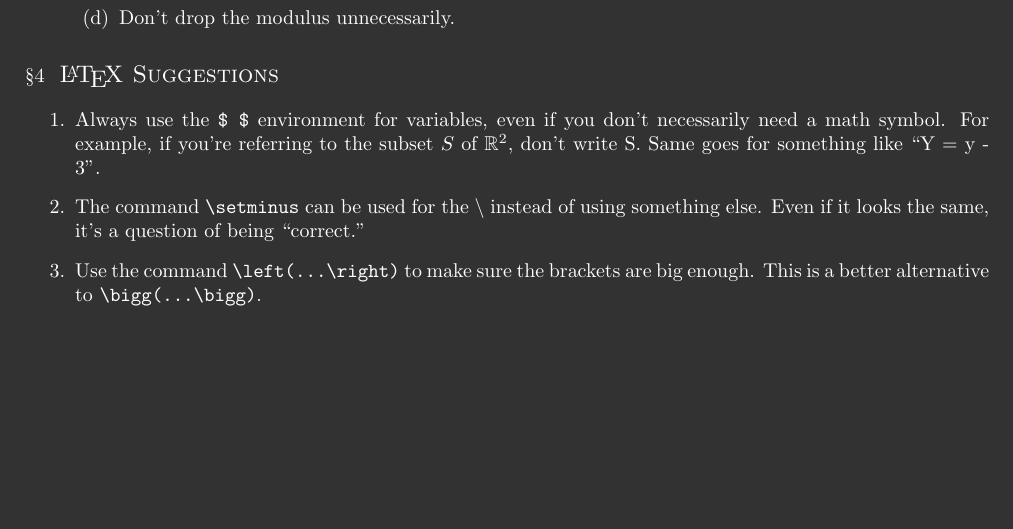
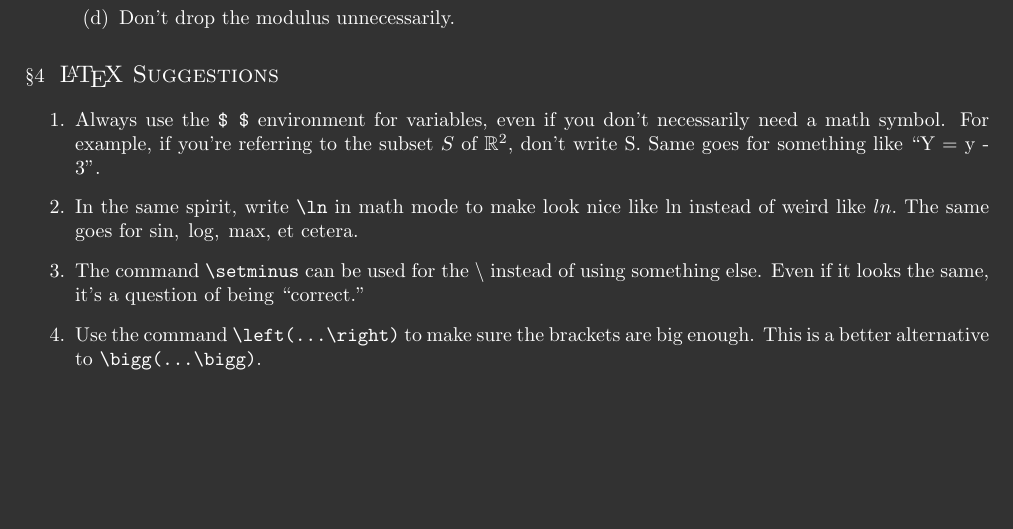
Before and after one commit to aryamanmaithani/ma-108-tut, a LaTeX problem sheet (Assignments/solutions-1.tex): part of page 3 of 3, cut so that both start at the same text. Compiled offline with pdfLaTeX.

Commit message:
updated soln-1

```diff
--- a/Assignments/solutions-1.tex
+++ b/Assignments/solutions-1.tex
@@ -141,6 +141,7 @@ You might also get into a philosophical (or mathematical) crisis of what it \emp
 \section{\LaTeX\ Suggestions}
 \begin{enumerate}
 	\item Always use the \verb+$ $+ environment for variables, even if you don't necessarily need a math symbol. For example, if you're referring to the subset $S$ of $\mathbb{R}^2,$ don't write S. Same goes for something like ``Y = y - 3''.
+	\item In the same spirit, write \verb+\ln+ in math mode to make look nice like $\ln$ instead of weird like $ln.$ The same goes for $\sin,\;\log,\;\max,$ et cetera.
 	\item The command \verb+\setminus+ can be used for the $\setminus$ instead of using something else. Even if it looks the same, it's a question of being ``correct.''
 	\item Use the command \verb+\left(...\right)+ to make sure the brackets are big enough. This is a better alternative to \verb+\bigg(...\bigg)+.
 \end{enumerate}
```
Also changed, not shown: Assignments/solutions-1.pdf.
